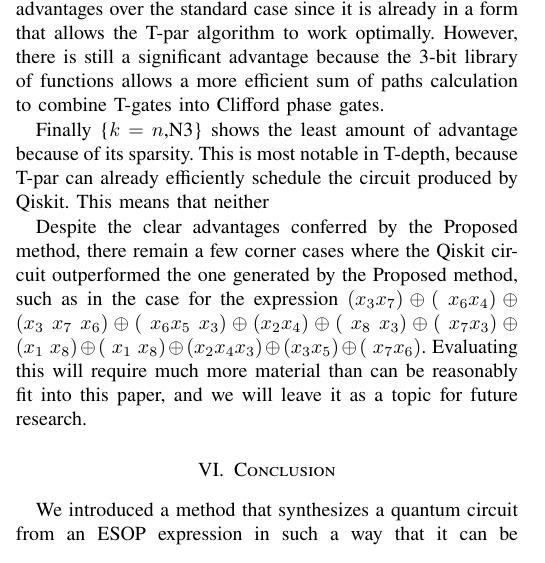
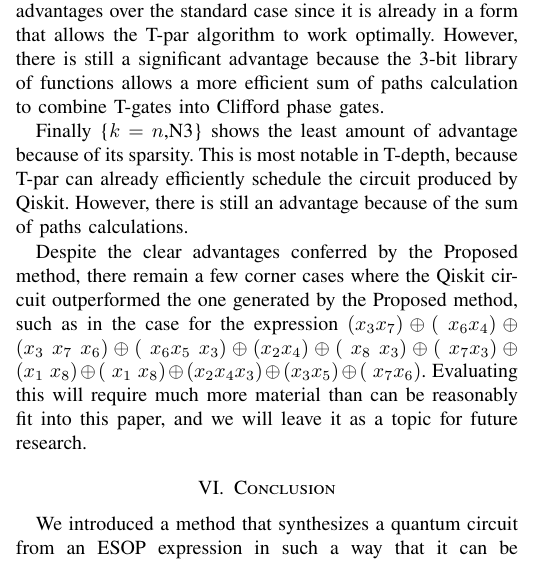
Before and after one commit to ritsu-NGC/q3SATlib, a LaTeX paper (doc/aspdac2026/main.tex, which reads doc/aspdac2026/Exp.tex): part of one column of page 6 of 7, cut so that both start at the same text. Compiled offline with pdfLaTeX.

Commit message:
fixed trailing sentence in Exp.tex

```diff
--- a/doc/aspdac2026/Exp.tex
+++ b/doc/aspdac2026/Exp.tex
@@ -70,7 +70,7 @@ T-gates into Clifford phase gates.
 
 Finally \{$k=n$,N3\} shows the least amount of advantage because of its sparsity. This is most
 notable in T-depth, because T-par can already efficiently schedule the circuit produced by Qiskit.
-This means that neither
+However, there is still an advantage because of the sum of paths calculations.
 
 Despite the clear advantages conferred by the Proposed method, there remain a few corner
 cases where the Qiskit circuit outperformed the one generated by the Proposed method, such as
```
